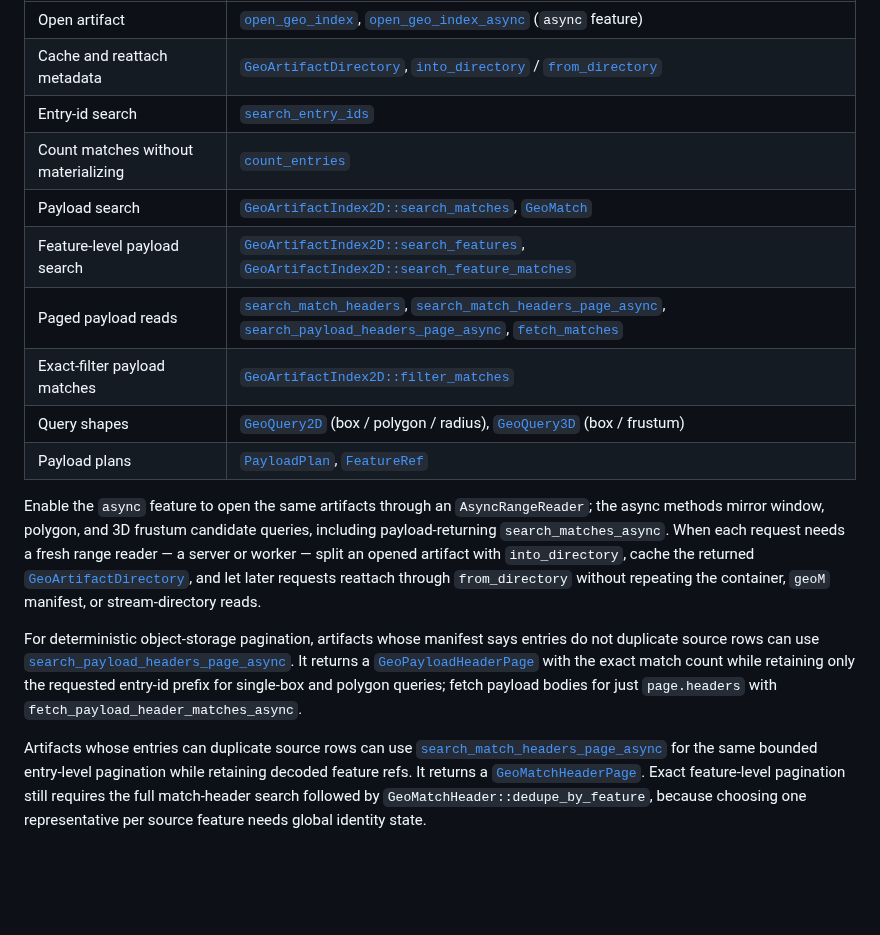
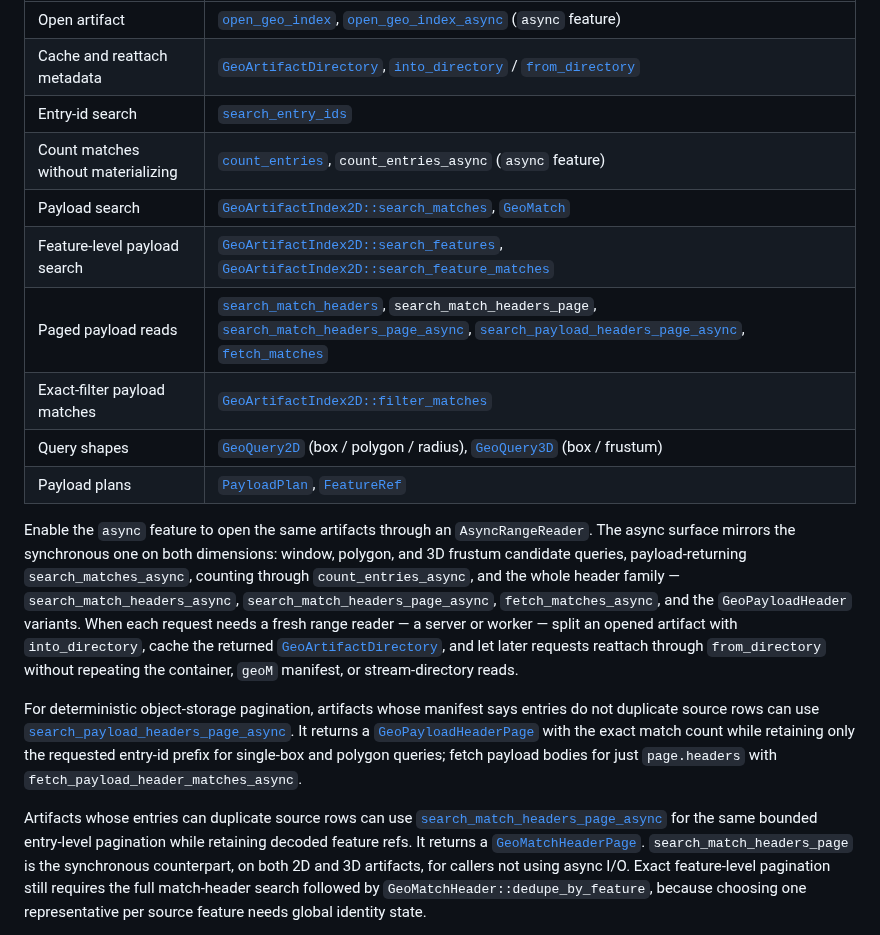
Before and after one commit to Filyus/packed_spatial_index, a Markdown page: geo/README.md, the part around the change. Drawn GitHub-style; blank space fills up the shorter version.

Commit message:
docs: record the sync header page and async count APIs
The README's API map still described pagination and counting as they stood
before the previous pass: no `count_entries_async`, no synchronous
`search_match_headers_page`, and an async paragraph that promised only "window,
polygon, and 3D frustum candidate queries" when async 3D now carries the whole
header and body-fetch family.

Written as plain code spans rather than reference links: this file resolves
links through absolute docs.rs URLs defined at the bottom, and a missing
definition renders literally instead of warning.

```diff
--- a/geo/README.md
+++ b/geo/README.md
@@ -141,17 +141,20 @@ reattach fresh range readers without rereading the container directory or
 | Open artifact | [`open_geo_index`][open_geo_index], [`open_geo_index_async`][open_geo_index_async] (`async` feature) |
 | Cache and reattach metadata | [`GeoArtifactDirectory`][GeoArtifactDirectory], [`into_directory`][into_directory] / [`from_directory`][from_directory] |
 | Entry-id search | [`search_entry_ids`][artifact_search_entry_ids] |
-| Count matches without materializing | [`count_entries`][artifact_count_entries] |
+| Count matches without materializing | [`count_entries`][artifact_count_entries], `count_entries_async` (`async` feature) |
 | Payload search | [`GeoArtifactIndex2D::search_matches`][search_matches], [`GeoMatch`][GeoMatch] |
 | Feature-level payload search | [`GeoArtifactIndex2D::search_features`][artifact_search_features], [`GeoArtifactIndex2D::search_feature_matches`][artifact_search_feature_matches] |
-| Paged payload reads | [`search_match_headers`][search_match_headers], [`search_match_headers_page_async`][search_match_headers_page_async], [`search_payload_headers_page_async`][search_payload_headers_page_async], [`fetch_matches`][fetch_matches] |
+| Paged payload reads | [`search_match_headers`][search_match_headers], `search_match_headers_page`, [`search_match_headers_page_async`][search_match_headers_page_async], [`search_payload_headers_page_async`][search_payload_headers_page_async], [`fetch_matches`][fetch_matches] |
 | Exact-filter payload matches | [`GeoArtifactIndex2D::filter_matches`][filter_matches] |
 | Query shapes | [`GeoQuery2D`][GeoQuery2D] (box / polygon / radius), [`GeoQuery3D`][GeoQuery3D] (box / frustum) |
 | Payload plans | [`PayloadPlan`][PayloadPlan], [`FeatureRef`][FeatureRef] |
 
 Enable the `async` feature to open the same artifacts through an
-`AsyncRangeReader`; the async methods mirror window, polygon, and 3D frustum
-candidate queries, including payload-returning `search_matches_async`. When
+`AsyncRangeReader`. The async surface mirrors the synchronous one on both
+dimensions: window, polygon, and 3D frustum candidate queries, payload-returning
+`search_matches_async`, counting through `count_entries_async`, and the whole
+header family — `search_match_headers_async`, `search_match_headers_page_async`,
+`fetch_matches_async`, and the `GeoPayloadHeader` variants. When
 each request needs a fresh range reader — a server or worker — split an opened
 artifact with `into_directory`, cache the returned
 [`GeoArtifactDirectory`][GeoArtifactDirectory], and let later requests
@@ -169,7 +172,9 @@ polygon queries; fetch payload bodies for just `page.headers` with
 Artifacts whose entries can duplicate source rows can use
 [`search_match_headers_page_async`][search_match_headers_page_async] for the
 same bounded entry-level pagination while retaining decoded feature refs. It
-returns a [`GeoMatchHeaderPage`][GeoMatchHeaderPage]. Exact feature-level
+returns a [`GeoMatchHeaderPage`][GeoMatchHeaderPage]. `search_match_headers_page`
+is the synchronous counterpart, on both 2D and 3D artifacts, for callers not
+using async I/O. Exact feature-level
 pagination still requires the full match-header search followed by
 `GeoMatchHeader::dedupe_by_feature`, because choosing one representative per
 source feature needs global identity state.
```
